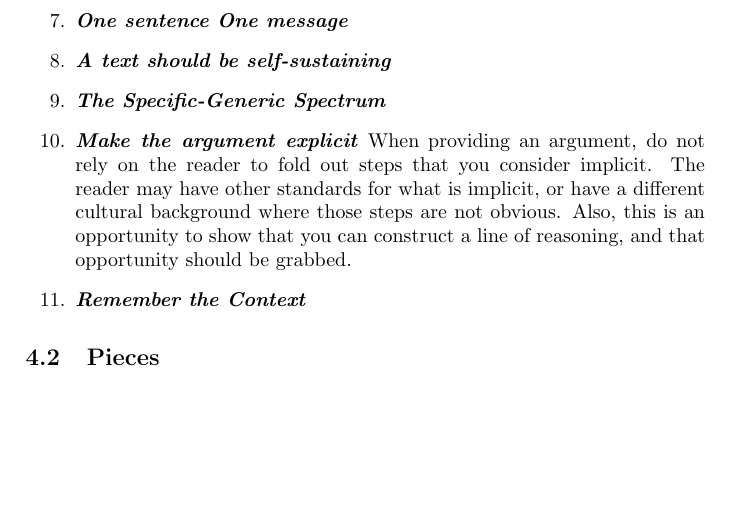
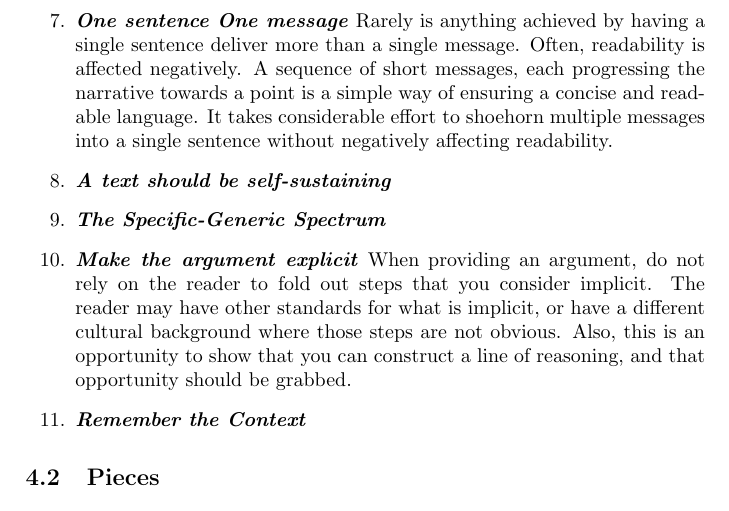
Before and after one commit to aslakjohansen/report-writing, a LaTeX thesis (doc/report-writing.tex): part of page 13 of 24, cut at the place of the change, the shorter picture padded with empty space. Compiled offline with pdfLaTeX.

Commit message:
Wrote the one sentence one message text

```diff
--- a/doc/report-writing.tex
+++ b/doc/report-writing.tex
@@ -264,6 +264,7 @@ The following is a good starting point for the structure of most reports.
   \descitem{Respect your Audience}
     You are writing a report because you expect someone to read it. Knowing who that someone is is key to understanding what is necessary in order to convey your subject. You can expect your reader to have an IT-related background and at least an MSc. Also, you should expect the reader to print your report on A4 paper. A consequence of this is that you cannot rely on the reader zooming in to read certain parts of a figure.
   \descitem{One sentence One message}
+    Rarely is anything achieved by having a single sentence deliver more than a single message. Often, readability is affected negatively. A sequence of short messages, each progressing the narrative towards a point is a simple way of ensuring a concise and readable language. It takes considerable effort to shoehorn multiple messages into a single sentence without negatively affecting readability.
   \descitem{A text should be self-sustaining}
   \descitem{The Specific-Generic Spectrum} % Can we make this statement more specific to a degree where it is as wide as possible without becoming untrue for some cases?
   \descitem{Make the argument explicit}
```
